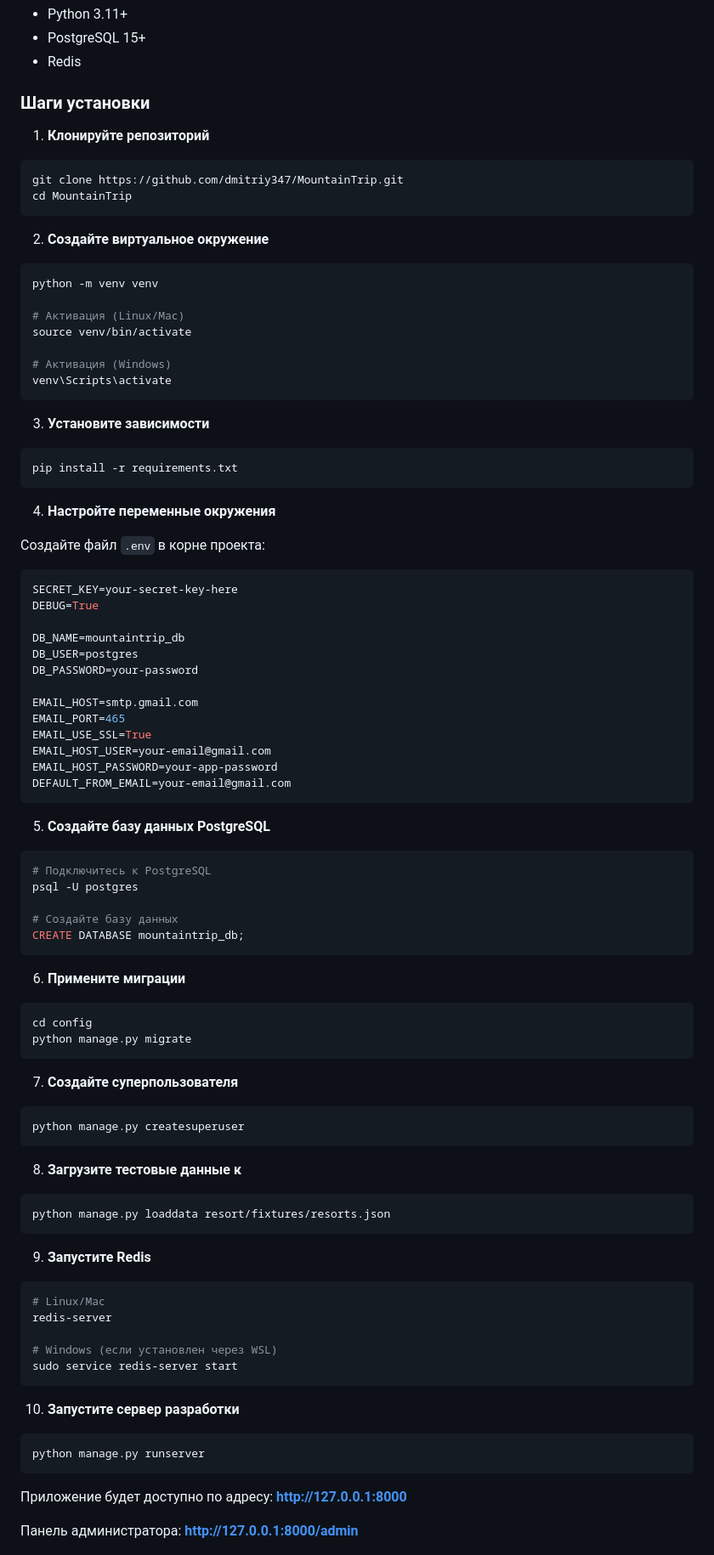
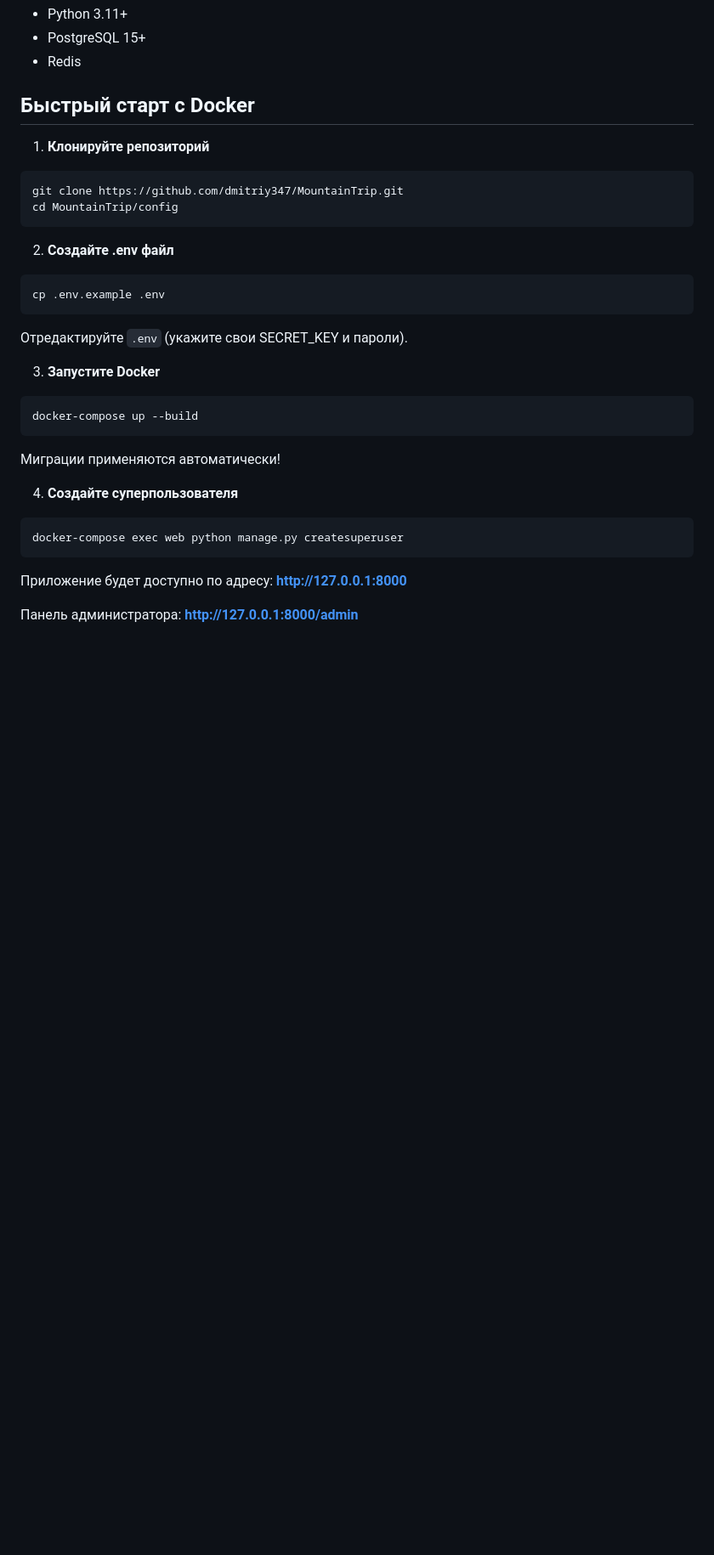
Before and after one commit to dmitriy347/MountainTrip, a Markdown page: README.md, the part around one of its changes. Shown at 85% size. Rendered like a GitHub page; blank space fills up the shorter version.

Commit message:
docs: README.md

````diff
--- a/README.md
+++ b/README.md
@@ -59,87 +61,33 @@
 - PostgreSQL 15+
 - Redis
 
-### Шаги установки
+## Быстрый старт с Docker
 
 1. **Клонируйте репозиторий**
 ```bash
 git clone https://github.com/dmitriy347/MountainTrip.git
-cd MountainTrip
+cd MountainTrip/config
 ```
 
-2. **Создайте виртуальное окружение**
+2. **Создайте .env файл**
 ```bash
-python -m venv venv
+cp .env.example .env
+```
+Отредактируйте `.env` (укажите свои SECRET_KEY и пароли).
 
-# Активация (Linux/Mac)
-source venv/bin/activate
 
-# Активация (Windows)
-venv\Scripts\activate
+3. **Запустите Docker**
+```bash
+docker-compose up --build
+```
+Миграции применяются автоматически!
+
+4. **Создайте суперпользователя**
+
+```bash
+docker-compose exec web python manage.py createsuperuser
 ```
 
-3. **Установите зависимости**
-```bash
-pip install -r requirements.txt
-```
-
-4. **Настройте переменные окружения**
-
-Создайте файл `.env` в корне проекта:
-```env
-SECRET_KEY=your-secret-key-here
-DEBUG=True
-
-DB_NAME=mountaintrip_db
-DB_USER=postgres
-DB_PASSWORD=your-password
-
-EMAIL_HOST=smtp.gmail.com
-EMAIL_PORT=465
-EMAIL_USE_SSL=True
-EMAIL_HOST_USER=your-email@gmail.com
-EMAIL_HOST_PASSWORD=your-app-password
-DEFAULT_FROM_EMAIL=your-email@gmail.com
-```
-
-5. **Создайте базу данных PostgreSQL**
-```bash
-# Подключитесь к PostgreSQL
-psql -U postgres
-
-# Создайте базу данных
-CREATE DATABASE mountaintrip_db;
-```
-
-6. **Примените миграции**
-```bash
-cd config
-python manage.py migrate
-```
-
-7. **Создайте суперпользователя**
-```bash
-python manage.py createsuperuser
-```
-
-8. **Загрузите тестовые данные к**
-```bash
-python manage.py loaddata resort/fixtures/resorts.json
-```
-
-9. **Запустите Redis**
-```bash
-# Linux/Mac
-redis-server
-
-# Windows (если установлен через WSL)
-sudo service redis-server start
-```
-
-10. **Запустите сервер разработки**
-```bash
-python manage.py runserver
-```
 
 Приложение будет доступно по адресу: **http://127.0.0.1:8000**
 
````
Also changed, not shown: other parts of README.md (+11 -14 lines).
